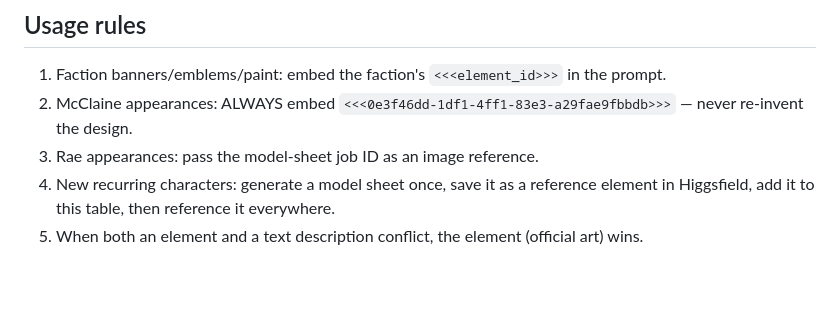
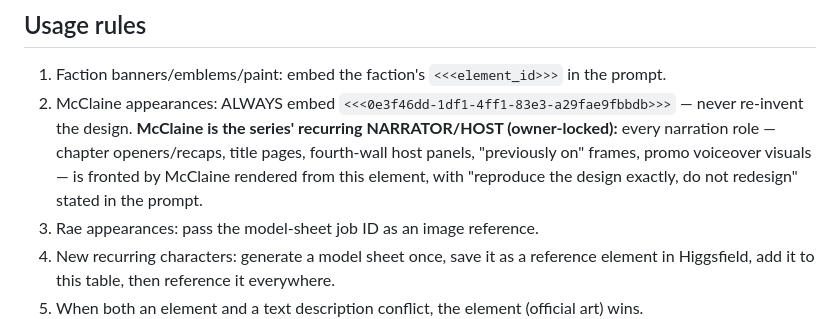
Before and after one commit to FortBlockGames/baez-studio, a Markdown page: takeover-manga/ASSETS.md, the part around the change. Drawn GitHub-style; blank space fills up the shorter version.

```diff
--- a/takeover-manga/ASSETS.md
+++ b/takeover-manga/ASSETS.md
@@ -48,6 +48,10 @@ Seedream, Kling, Cinema Studio).
 ## Usage rules
 1. Faction banners/emblems/paint: embed the faction's `<<<element_id>>>` in the prompt.
 2. McClaine appearances: ALWAYS embed `<<<0e3f46dd-1df1-4ff1-83e3-a29fae9fbbdb>>>` — never re-invent the design.
+   **McClaine is the series' recurring NARRATOR/HOST (owner-locked):** every narration
+   role — chapter openers/recaps, title pages, fourth-wall host panels, "previously on"
+   frames, promo voiceover visuals — is fronted by McClaine rendered from this element,
+   with "reproduce the design exactly, do not redesign" stated in the prompt.
 3. Rae appearances: pass the model-sheet job ID as an image reference.
 4. New recurring characters: generate a model sheet once, save it as a reference
    element in Higgsfield, add it to this table, then reference it everywhere.
```
Also changed, not shown: takeover-manga/SERIES-PLAN.md (+5 -0 lines).
